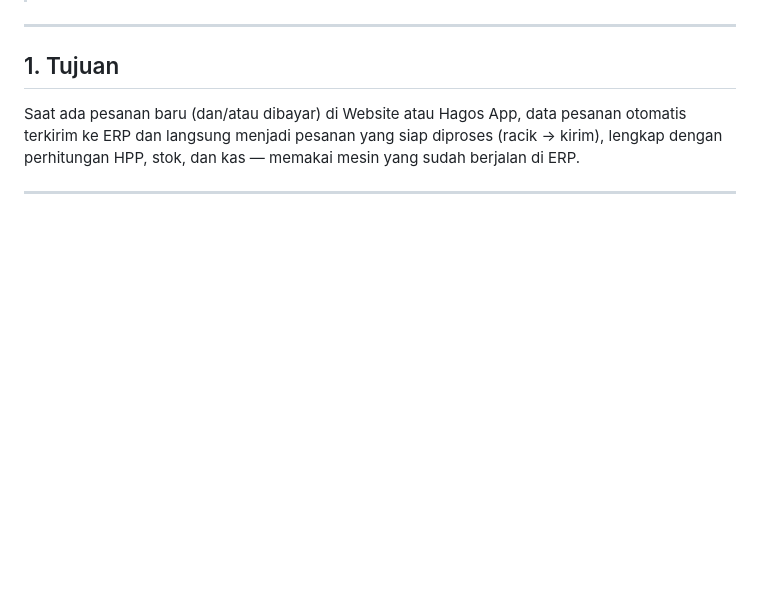
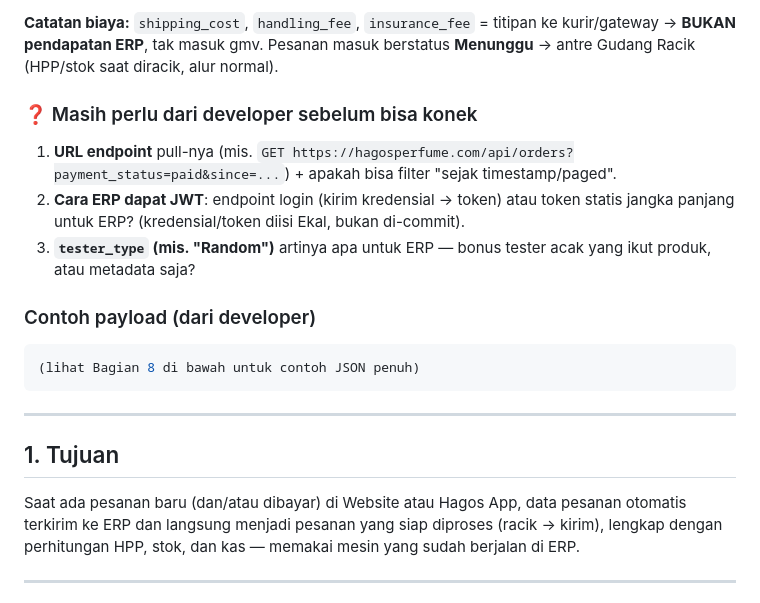
Before and after one commit to hosthagos-srg/hagos-erp, a Markdown page: docs/Integrasi-API-Website-HagosApp.md, the part around one of its changes. Drawn GitHub-style; blank space fills up the shorter version.

````diff
--- a/docs/Integrasi-API-Website-HagosApp.md
+++ b/docs/Integrasi-API-Website-HagosApp.md
@@ -6,3 +43,14 @@ Dokumen ini untuk **developer Website & Hagos App**. Tujuannya: menyepakati skem
+**Catatan biaya:** `shipping_cost`, `handling_fee`, `insurance_fee` = titipan ke kurir/gateway → **BUKAN pendapatan ERP**, tak masuk gmv. Pesanan masuk berstatus **Menunggu** → antre Gudang Racik (HPP/stok saat diracik, alur normal).
+
+### ❓ Masih perlu dari developer sebelum bisa konek
+1. **URL endpoint** pull-nya (mis. `GET https://hagosperfume.com/api/orders?payment_status=paid&since=...`) + apakah bisa filter "sejak timestamp/paged".
+2. **Cara ERP dapat JWT**: endpoint login (kirim kredensial → token) atau token statis jangka panjang untuk ERP? (kredensial/token diisi Ekal, bukan di-commit).
+3. **`tester_type` (mis. "Random")** artinya apa untuk ERP — bonus tester acak yang ikut produk, atau metadata saja?
+
+### Contoh payload (dari developer)
+```json
+(lihat Bagian 8 di bawah untuk contoh JSON penuh)
+```
 
 ---
 
````
Also changed, not shown: other parts of docs/Integrasi-API-Website-HagosApp.md (+83 -0 lines).
